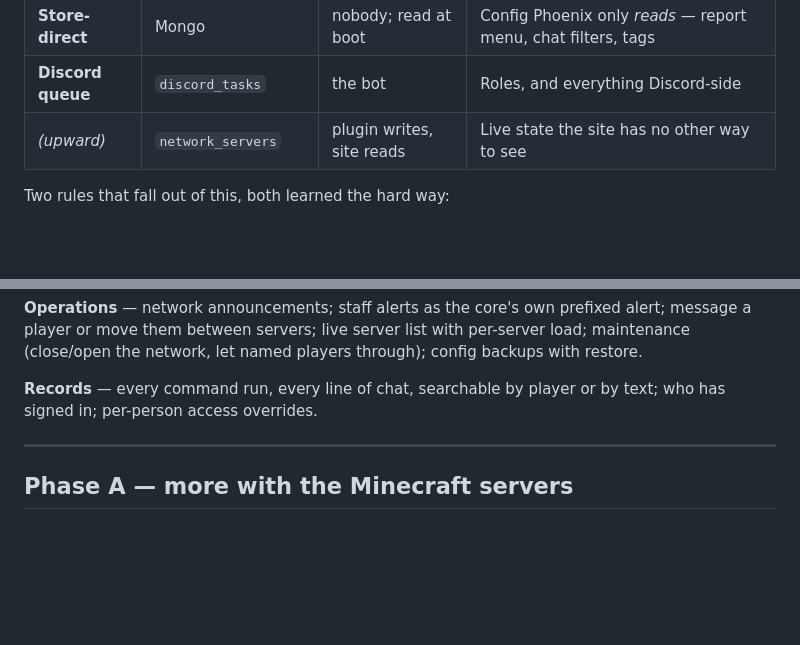
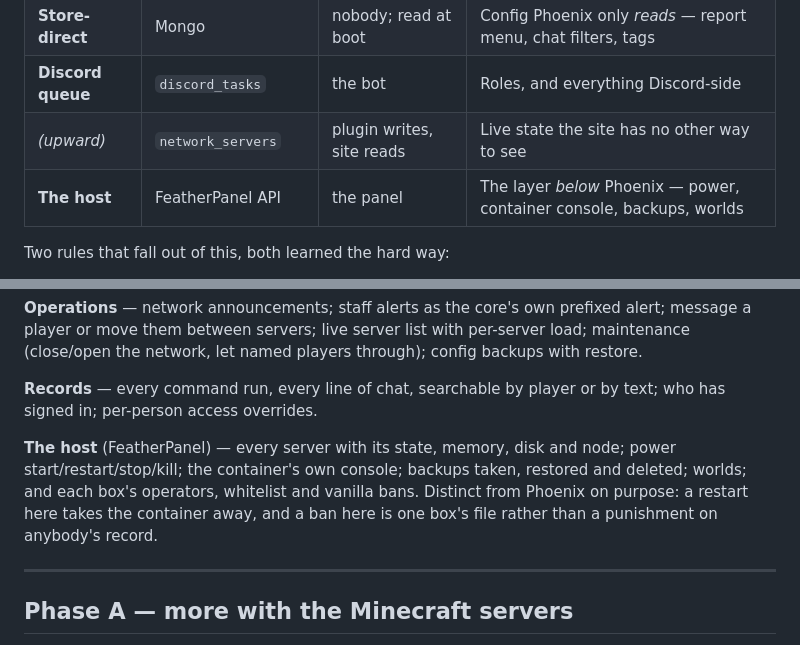
Before and after one commit to gravijetnet/Website, a Markdown page: ROADMAP.md, 2 parts joined by grey strips. Rendered like a GitHub page; blank space fills up the shorter version.

Commit message:
Roadmap: the host is a sixth road into the game
FeatherPanel is the layer below Phoenix and behaves differently enough to be
worth naming separately — its restart and its bans are not the core's.

```diff
--- a/ROADMAP.md
+++ b/ROADMAP.md
@@ -20,6 +20,7 @@ up half-working. They are not interchangeable.
 | **Store-direct** | Mongo | nobody; read at boot | Config Phoenix only *reads* — report menu, chat filters, tags |
 | **Discord queue** | `discord_tasks` | the bot | Roles, and everything Discord-side |
 | *(upward)* | `network_servers` | plugin writes, site reads | Live state the site has no other way to see |
+| **The host** | FeatherPanel API | the panel | The layer *below* Phoenix — power, container console, backups, worlds |
 
 Two rules that fall out of this, both learned the hard way:
 
@@ -52,6 +53,12 @@ config backups with restore.
 
 **Records** — every command run, every line of chat, searchable by player or by
 text; who has signed in; per-person access overrides.
+
+**The host** (FeatherPanel) — every server with its state, memory, disk and node;
+power start/restart/stop/kill; the container's own console; backups taken,
+restored and deleted; worlds; and each box's operators, whitelist and vanilla
+bans. Distinct from Phoenix on purpose: a restart here takes the container away,
+and a ban here is one box's file rather than a punishment on anybody's record.
 
 ---
 
```
